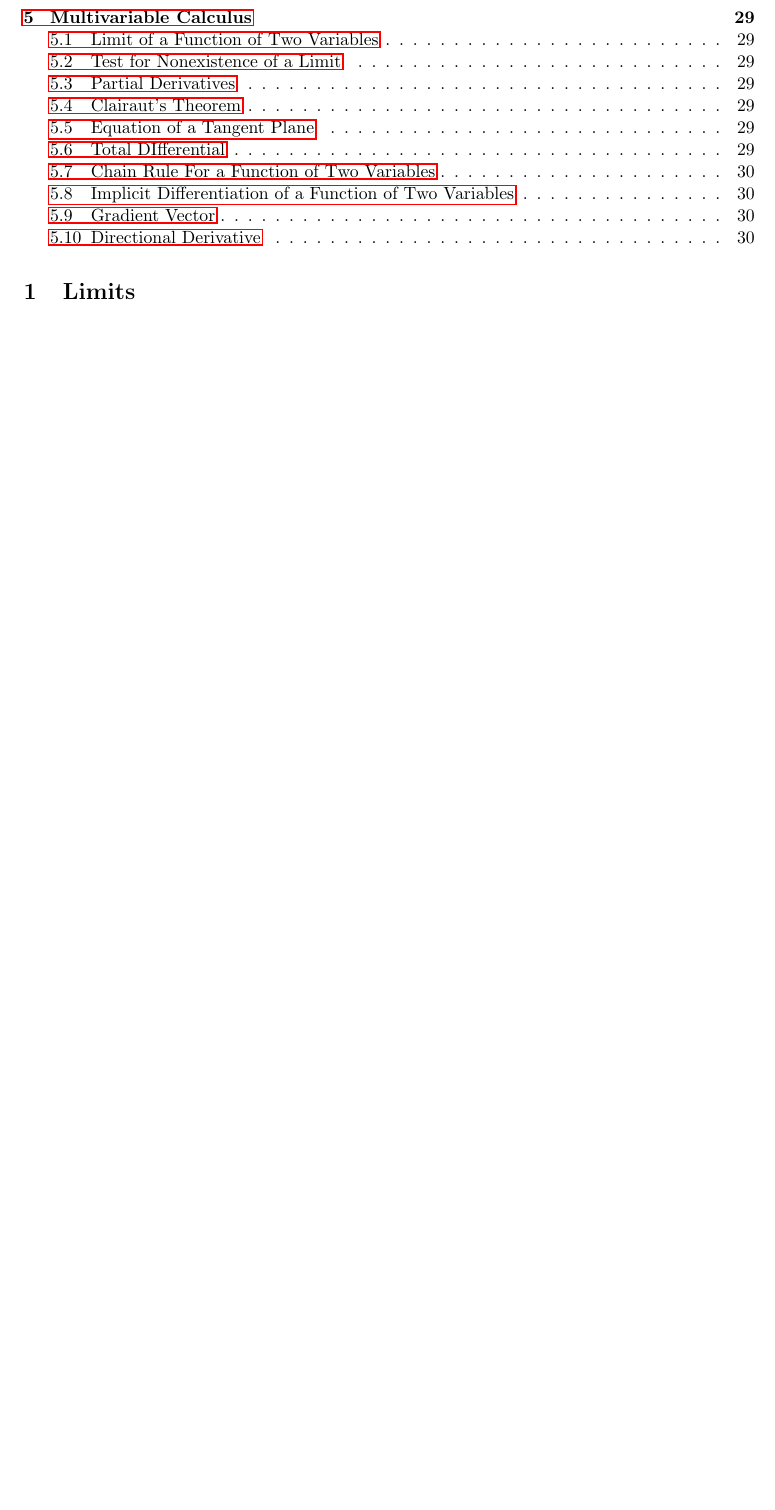
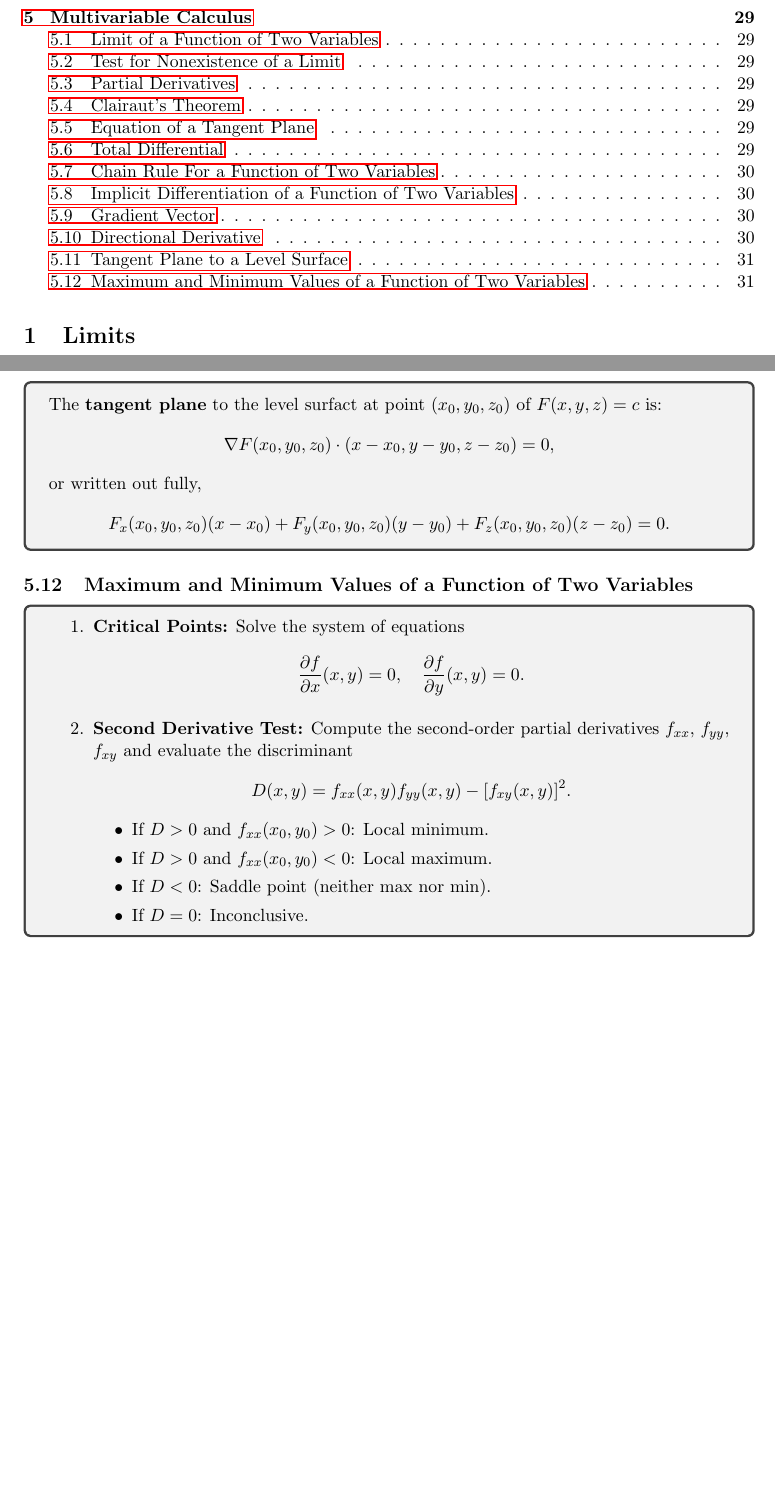
Before and after one commit to abrormaksudov/CalculusNotes, a LaTeX document (main.tex): part of page 3 of 30 before the commit and two parts of pages 3 and 31 of 31 after it, the two joined at a grey line, cut so that both start at the same text, the shorter picture padded with empty space. Compiled offline with pdfLaTeX.

Commit message:
tangent plane to a level surface, maximum and minimum values of a function of two variables

```diff
--- a/main.tex
+++ b/main.tex
@@ -1794,4 +1794,46 @@
 \end{tcolorbox}
 
 
+% TANGENT PLANE TO A LEVEL SURFACE
+
+
+\subsection{Tangent Plane to a Level Surface}
+
+\begin{tcolorbox}
+    The \textbf{tangent plane} to the level surfact at point $(x_0,y_0,z_0)$ of $F(x,y,z)=c$ is:
+    \[
+    \nabla F(x_0,y_0,z_0) \cdot (x-x_0,y-y_0,z-z_0)=0,
+    \]
+    or written out fully,
+    \[
+    F_x(x_0,y_0,z_0)(x-x_0) + F_y(x_0,y_0,z_0)(y-y_0) + F_z(x_0,y_0,z_0)(z-z_0) = 0.
+    \]
+\end{tcolorbox}
+
+
+% MAXIMUM AND MINIMUM VALUES OF A FUNCTION OF TWO VARIABLES
+
+
+\subsection{Maximum and Minimum Values of a Function of Two Variables}
+
+\begin{tcolorbox}
+    \begin{enumerate}
+        \item \textbf{Critical Points:} Solve the system of equations
+        \[
+        \frac{\partial f}{\partial x} (x,y) = 0, \quad \frac{\partial f}{\partial y} (x,y) = 0.
+        \]
+        \item \textbf{Second Derivative Test:} Compute the second-order partial derivatives $f_{xx}$, $f_{yy}$, $f_{xy}$ and evaluate the discriminant
+        \[
+        D(x,y) = f_{xx}(x,y)f_{yy}(x,y) - [f_{xy}(x,y)]^2.
+        \]
+        \begin{itemize}
+            \item If $D>0$ and $f_{xx}(x_0,y_0)>0$: Local minimum.
+            \item If $D>0$ and $f_{xx}(x_0,y_0)<0$: Local maximum.
+            \item If $D<0$: Saddle point (neither max nor min).
+            \item If $D=0$: Inconclusive.
+        \end{itemize}
+    \end{enumerate}
+\end{tcolorbox}
+
+
 \end{document}
```
Also changed, not shown: CalculusNotes.pdf, main.tex (2 more changed lines).
